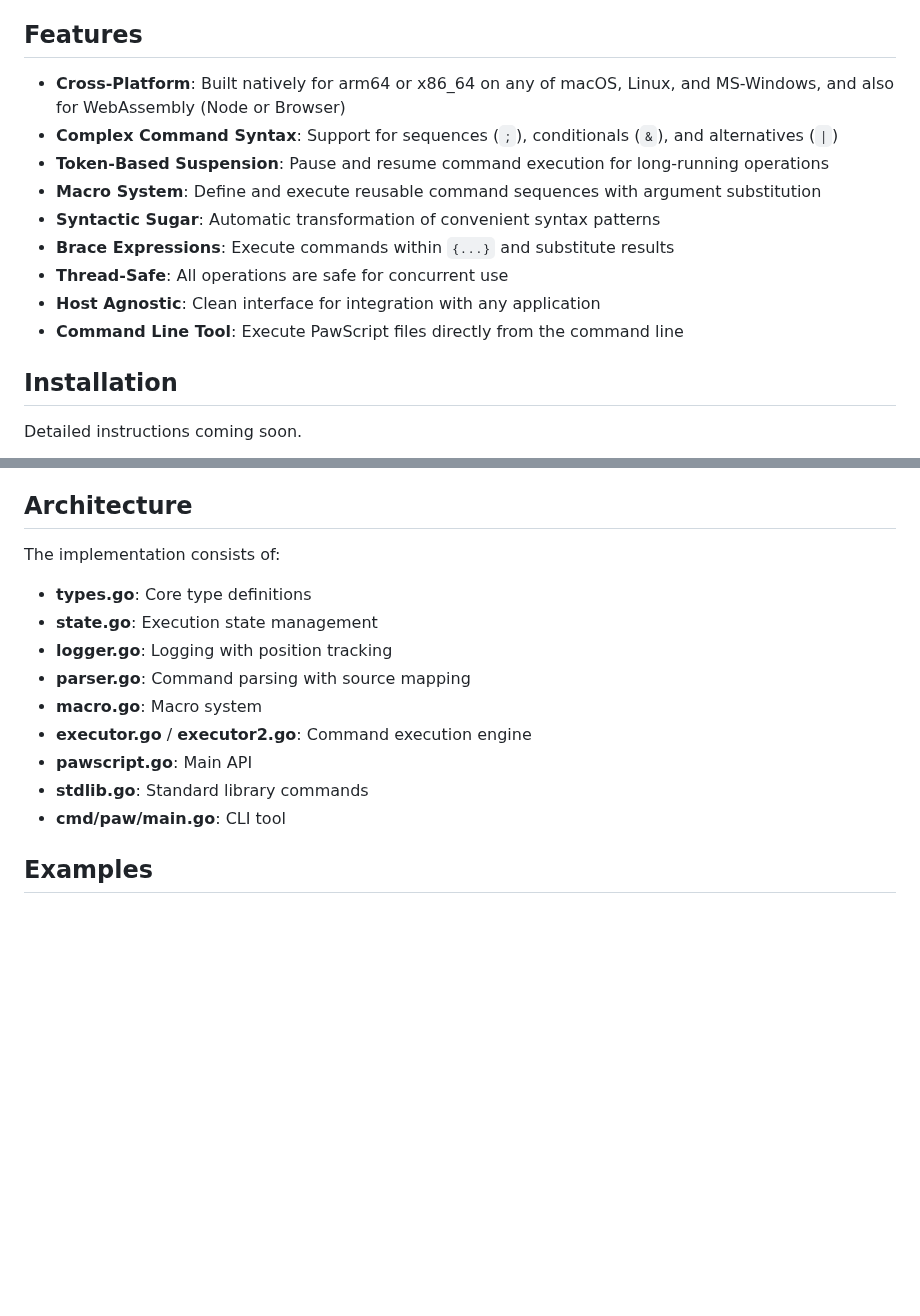
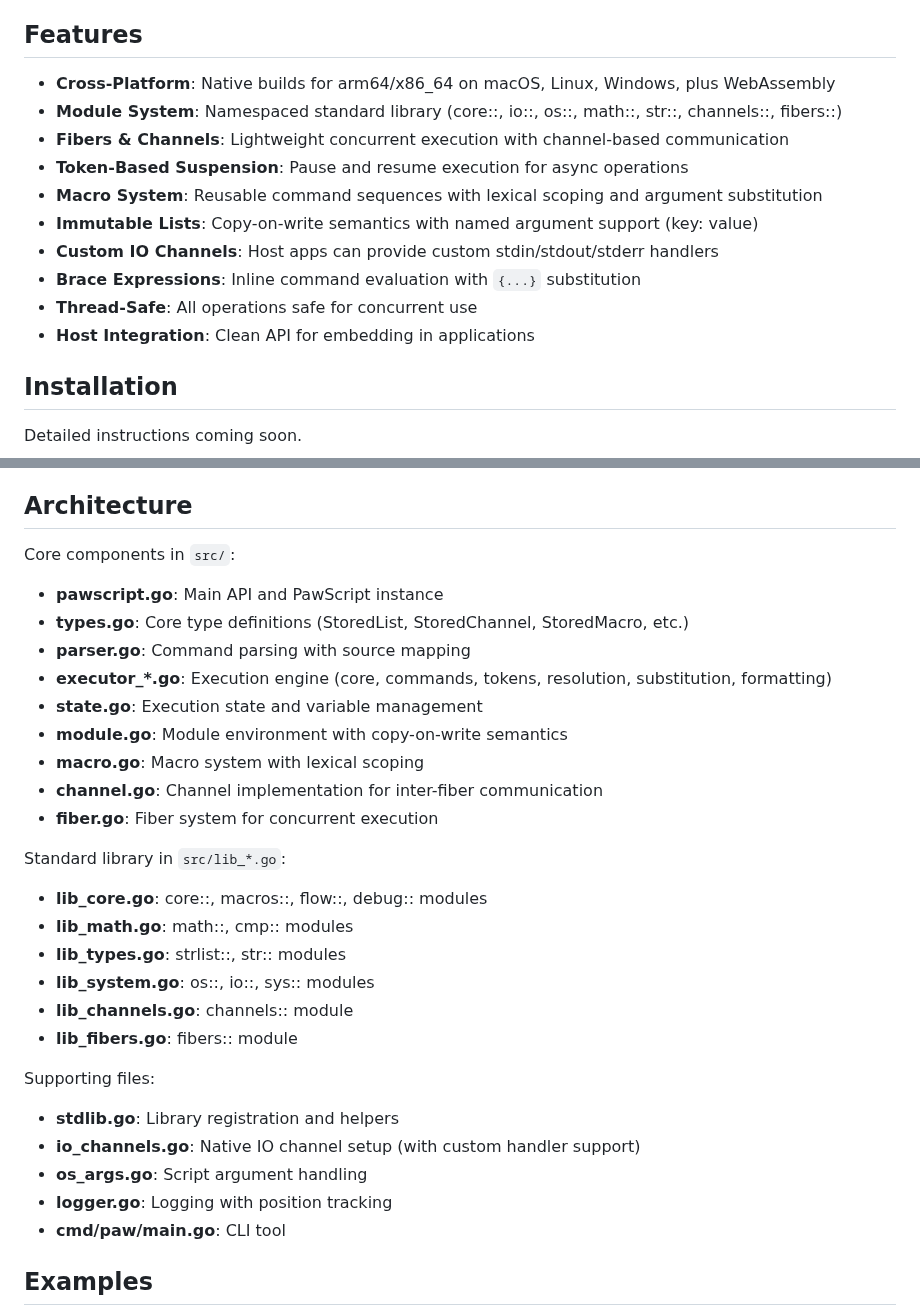
Before and after one commit to phroun/pawscript, a Markdown page: README.md, 2 parts joined by grey strips. Drawn GitHub-style; blank space fills up the shorter version.

Commit message:
Update README Features and Architecture sections

```diff
--- a/README.md
+++ b/README.md
@@ -5,15 +5,16 @@ general purpose scripting, but built with application integration in mind.
 
 ## Features
 
-- **Cross-Platform**: Built natively for arm64 or x86_64 on any of macOS, Linux, and MS-Windows, and also for WebAssembly (Node or Browser)
-- **Complex Command Syntax**: Support for sequences (`;`), conditionals (`&`), and alternatives (`|`)
-- **Token-Based Suspension**: Pause and resume command execution for long-running operations
-- **Macro System**: Define and execute reusable command sequences with argument substitution
-- **Syntactic Sugar**: Automatic transformation of convenient syntax patterns
-- **Brace Expressions**: Execute commands within `{...}` and substitute results
-- **Thread-Safe**: All operations are safe for concurrent use
-- **Host Agnostic**: Clean interface for integration with any application
-- **Command Line Tool**: Execute PawScript files directly from the command line
+- **Cross-Platform**: Native builds for arm64/x86_64 on macOS, Linux, Windows, plus WebAssembly
+- **Module System**: Namespaced standard library (core::, io::, os::, math::, str::, channels::, fibers::)
+- **Fibers & Channels**: Lightweight concurrent execution with channel-based communication
+- **Token-Based Suspension**: Pause and resume execution for async operations
+- **Macro System**: Reusable command sequences with lexical scoping and argument substitution
+- **Immutable Lists**: Copy-on-write semantics with named argument support (key: value)
+- **Custom IO Channels**: Host apps can provide custom stdin/stdout/stderr handlers
+- **Brace Expressions**: Inline command evaluation with `{...}` substitution
+- **Thread-Safe**: All operations safe for concurrent use
+- **Host Integration**: Clean API for embedding in applications
 
 ## Installation
 
@@ -33,16 +34,33 @@ Contributions are welcome! Please ensure:
 
 ## Architecture
 
-The implementation consists of:
+Core components in `src/`:
 
-- **types.go**: Core type definitions
-- **state.go**: Execution state management
+- **pawscript.go**: Main API and PawScript instance
+- **types.go**: Core type definitions (StoredList, StoredChannel, StoredMacro, etc.)
+- **parser.go**: Command parsing with source mapping
+- **executor_*.go**: Execution engine (core, commands, tokens, resolution, substitution, formatting)
+- **state.go**: Execution state and variable management
+- **module.go**: Module environment with copy-on-write semantics
+- **macro.go**: Macro system with lexical scoping
+- **channel.go**: Channel implementation for inter-fiber communication
+- **fiber.go**: Fiber system for concurrent execution
+
+Standard library in `src/lib_*.go`:
+
+- **lib_core.go**: core::, macros::, flow::, debug:: modules
+- **lib_math.go**: math::, cmp:: modules
+- **lib_types.go**: strlist::, str:: modules
+- **lib_system.go**: os::, io::, sys:: modules
+- **lib_channels.go**: channels:: module
+- **lib_fibers.go**: fibers:: module
+
+Supporting files:
+
+- **stdlib.go**: Library registration and helpers
+- **io_channels.go**: Native IO channel setup (with custom handler support)
+- **os_args.go**: Script argument handling
 - **logger.go**: Logging with position tracking
-- **parser.go**: Command parsing with source mapping
-- **macro.go**: Macro system
-- **executor.go** / **executor2.go**: Command execution engine
-- **pawscript.go**: Main API
-- **stdlib.go**: Standard library commands
 - **cmd/paw/main.go**: CLI tool
 
 ## Examples
```
